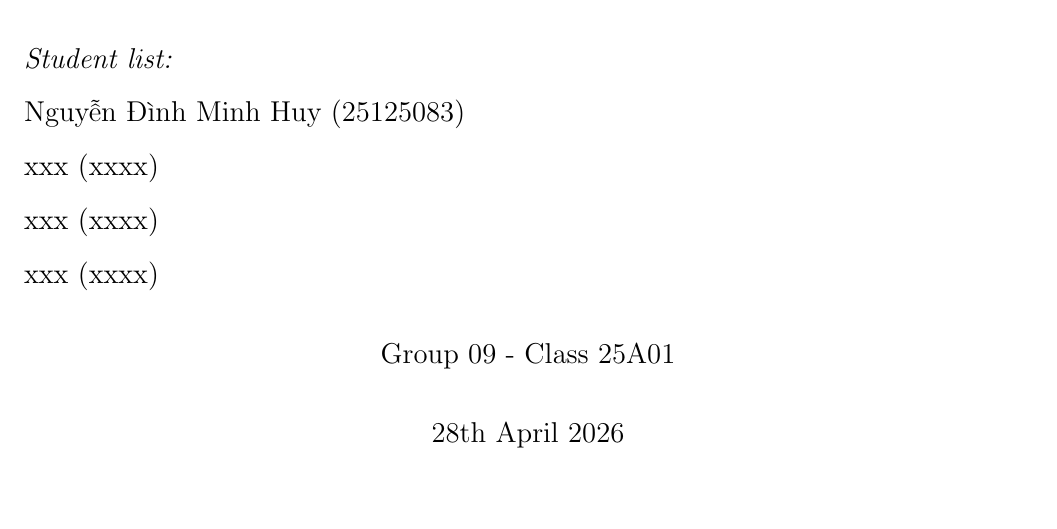
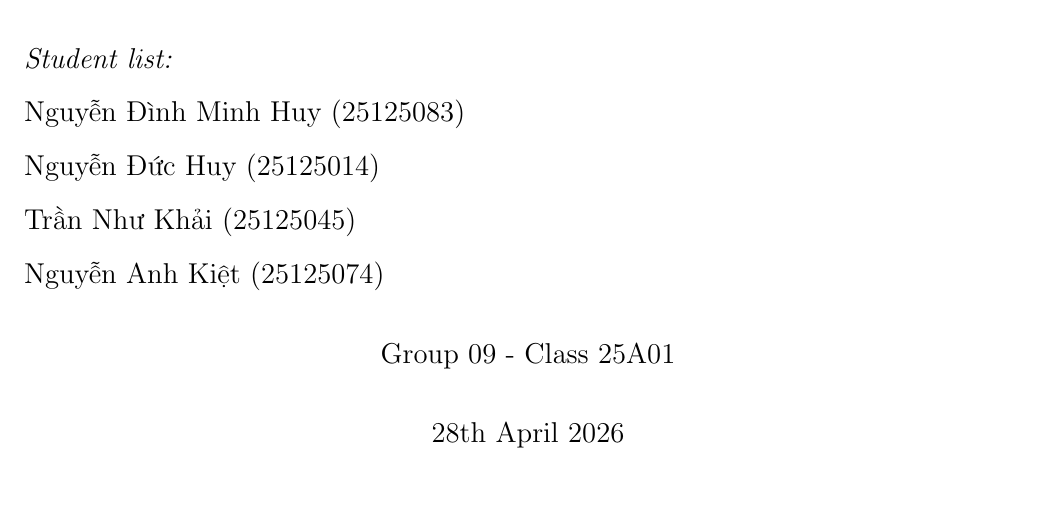
Before and after one commit to ndmhuy/DataStructureVisualizer, a LaTeX document (Report/main.tex): part of page 1 of 33, cut so that both start at the same text. Compiled offline with pdfLaTeX.

Commit message:
feat: add student information

```diff
--- a/Report/main.tex
+++ b/Report/main.tex
@@ -27,7 +27,7 @@
 \newcommand{\reportname}{Data Structure Visualizer}
 \newcommand{\reporttitle}{Final Project}
 
-\newcommand{\studentname}{Nguyễn Đình Minh Huy (25125083) \\ xxx (xxxx) \\ xxx (xxxx) \\ xxx (xxxx)}
+\newcommand{\studentname}{Nguyễn Đình Minh Huy (25125083) \\ Nguyễn Đức Huy (25125014) \\ Trần Như Khải (25125045) \\ Nguyễn Anh Kiệt (25125074)}
 \newcommand{\teachername}{}
 
 % Header
```
